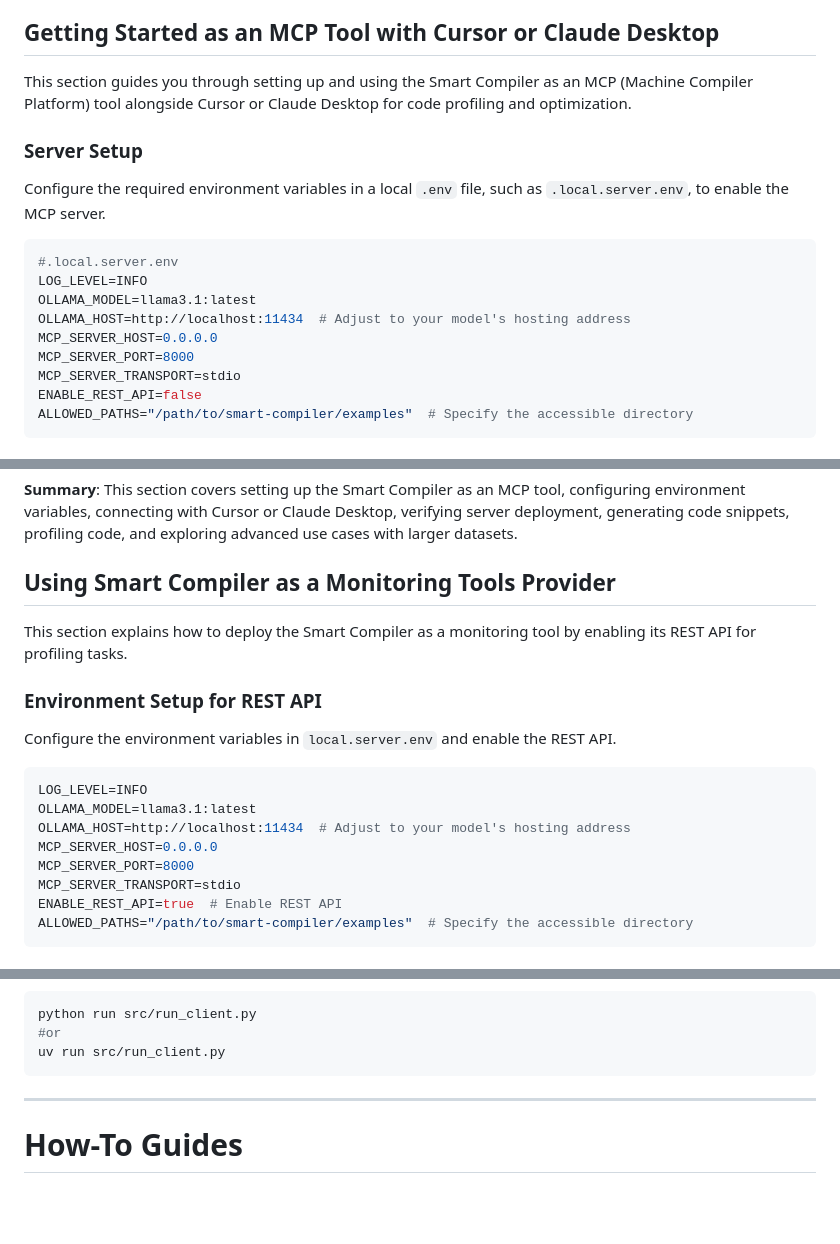
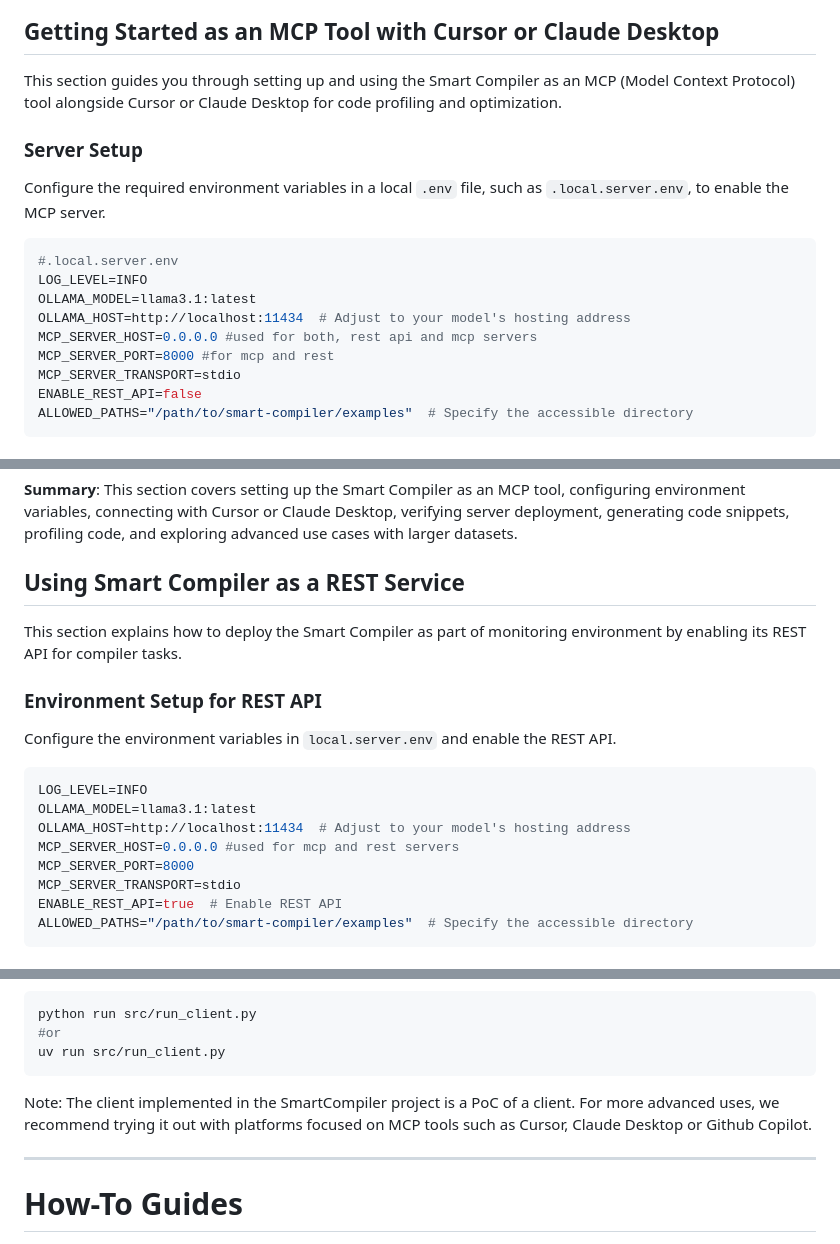
Before and after one commit to ICICLE-ai/SMART-COMPILER, a Markdown page: README.md, 3 parts joined by grey strips. GitHub-like rendering; blank space fills up the shorter version.

````diff
--- a/README.md
+++ b/README.md
@@ -44,7 +44,7 @@ The Smart Compiler leverages AI models alongside traditional compiler techniques
 
 ## Getting Started as an MCP Tool with Cursor or Claude Desktop
 
-This section guides you through setting up and using the Smart Compiler as an MCP (Machine Compiler Platform) tool alongside Cursor or Claude Desktop for code profiling and optimization.
+This section guides you through setting up and using the Smart Compiler as an MCP (Model Context Protocol) tool alongside Cursor or Claude Desktop for code profiling and optimization.
 
 ### Server Setup
 Configure the required environment variables in a local `.env` file, such as `.local.server.env`, to enable the MCP server.
@@ -54,8 +54,8 @@ Configure the required environment variables in a local `.env` file, such as `.l
 LOG_LEVEL=INFO
 OLLAMA_MODEL=llama3.1:latest
 OLLAMA_HOST=http://localhost:11434  # Adjust to your model's hosting address
-MCP_SERVER_HOST=0.0.0.0
-MCP_SERVER_PORT=8000
+MCP_SERVER_HOST=0.0.0.0 #used for both, rest api and mcp servers
+MCP_SERVER_PORT=8000 #for mcp and rest
 MCP_SERVER_TRANSPORT=stdio
 ENABLE_REST_API=false
 ALLOWED_PATHS="/path/to/smart-compiler/examples"  # Specify the accessible directory
@@ -128,9 +128,9 @@ For a complete example, review the chat history in [Cursor + SmartCompiler examp
 
 **Summary**: This section covers setting up the Smart Compiler as an MCP tool, configuring environment variables, connecting with Cursor or Claude Desktop, verifying server deployment, generating code snippets, profiling code, and exploring advanced use cases with larger datasets.
 
-## Using Smart Compiler as a Monitoring Tools Provider
+## Using Smart Compiler as a REST Service
 
-This section explains how to deploy the Smart Compiler as a monitoring tool by enabling its REST API for profiling tasks.
+This section explains how to deploy the Smart Compiler as part of monitoring environment by enabling its REST API for compiler tasks.
 
 ### Environment Setup for REST API
 Configure the environment variables in `local.server.env` and enable the REST API.
@@ -139,7 +139,7 @@ Configure the environment variables in `local.server.env` and enable the REST AP
 LOG_LEVEL=INFO
 OLLAMA_MODEL=llama3.1:latest
 OLLAMA_HOST=http://localhost:11434  # Adjust to your model's hosting address
-MCP_SERVER_HOST=0.0.0.0
+MCP_SERVER_HOST=0.0.0.0 #used for mcp and rest servers
 MCP_SERVER_PORT=8000
 MCP_SERVER_TRANSPORT=stdio
 ENABLE_REST_API=true  # Enable REST API
@@ -187,6 +187,7 @@ python run src/run_client.py
 uv run src/run_client.py
 ```
 
+Note: The client implemented in the SmartCompiler project is a PoC of a client.  For more advanced uses, we recommend trying it out with platforms focused on MCP tools such as Cursor, Claude Desktop or Github Copilot.
 
 ---
 
````
